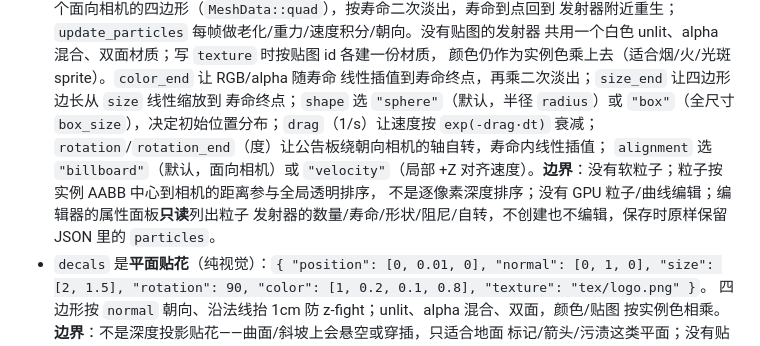
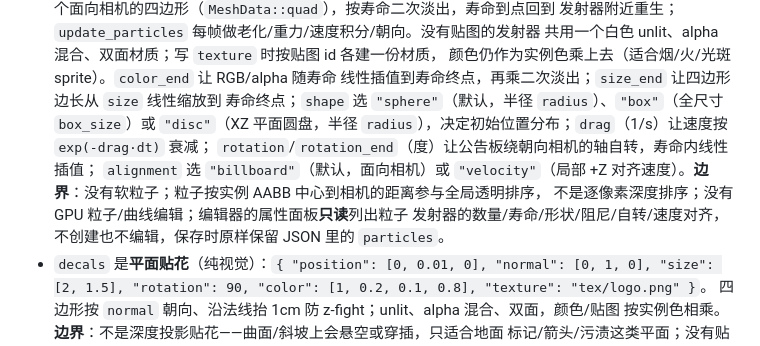
Before and after one commit to gh503/quench3d, a Markdown page: README.md, the part around the change. Drawn GitHub-style.

Commit message:
docs: 圆盘发射/粒子面板说明

```diff
--- a/README.md
+++ b/README.md
@@ -1093,12 +1093,12 @@ NaN 刚体  : 0
   共用一个白色 unlit、alpha 混合、双面材质；写 `texture` 时按贴图 id 各建一份材质，
   颜色仍作为实例色乘上去（适合烟/火/光斑 sprite）。`color_end` 让 RGB/alpha 随寿命
   线性插值到寿命终点，再乘二次淡出；`size_end` 让四边形边长从 `size` 线性缩放到
-  寿命终点；`shape` 选 `"sphere"`（默认，半径 `radius`）或 `"box"`（全尺寸
-  `box_size`），决定初始位置分布；`drag`（1/s）让速度按 `exp(-drag·dt)` 衰减；
+  寿命终点；`shape` 选 `"sphere"`（默认，半径 `radius`）、`"box"`（全尺寸
+  `box_size`）或 `"disc"`（XZ 平面圆盘，半径 `radius`），决定初始位置分布；`drag`（1/s）让速度按 `exp(-drag·dt)` 衰减；
   `rotation`/`rotation_end`（度）让公告板绕朝向相机的轴自转，寿命内线性插值；
   `alignment` 选 `"billboard"`（默认，面向相机）或 `"velocity"`（局部 +Z 对齐速度）。**边界**：没有软粒子；粒子按实例 AABB 中心到相机的距离参与全局透明排序，
   不是逐像素深度排序；没有 GPU 粒子/曲线编辑；编辑器的属性面板**只读**列出粒子
-  发射器的数量/寿命/形状/阻尼/自转，不创建也不编辑，保存时原样保留 JSON 里的
+  发射器的数量/寿命/形状/阻尼/自转/速度对齐，不创建也不编辑，保存时原样保留 JSON 里的
   `particles`。
 * `decals` 是**平面贴花**（纯视觉）：`{ "position": [0, 0.01, 0], "normal": [0, 1, 0],
   "size": [2, 1.5], "rotation": 90, "color": [1, 0.2, 0.1, 0.8], "texture": "tex/logo.png" }`。
```
